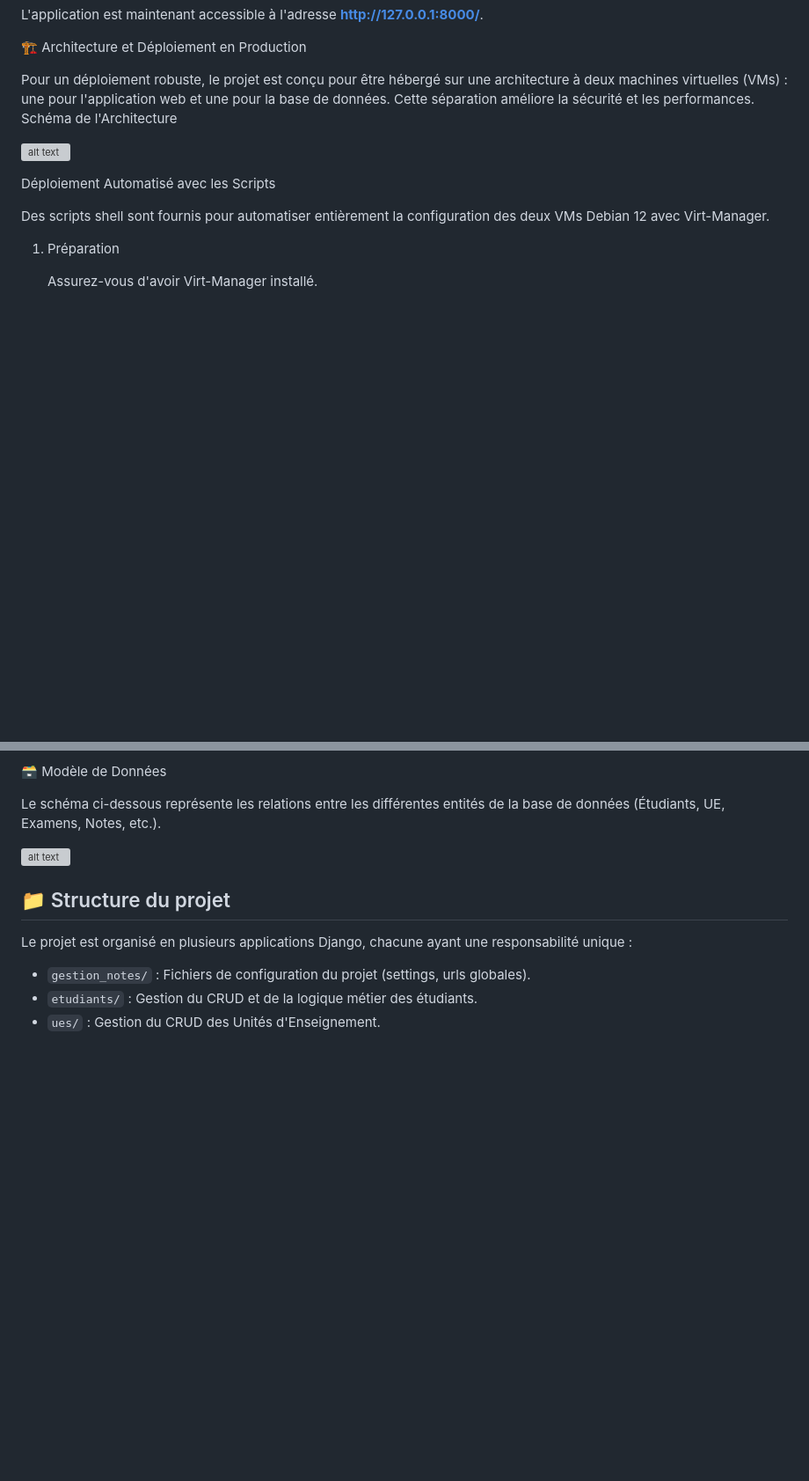
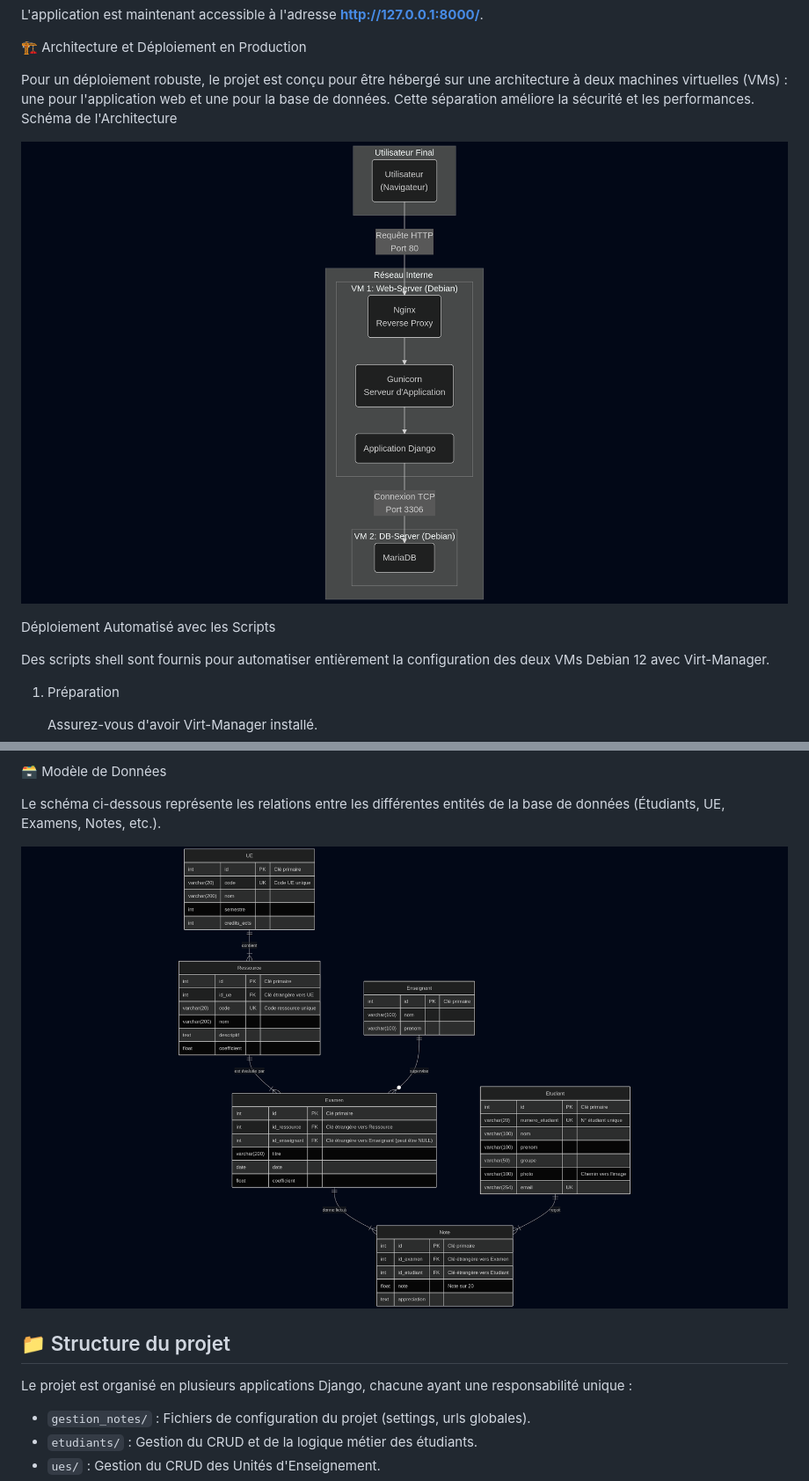
Before and after one commit to cyprienbf/GestionNotes, a Markdown page: README.md, 2 parts joined by grey strips. Shown: that part at 88% size. Drawn GitHub-style; pictures changed too: presentation/assets/architecture_de_deploiement.png (added), presentation/assets/shema_relationnel_de_la_db.png (added); blank space fills up the shorter version; grey boxes are pictures that could not be loaded.

```diff
--- a/README.md
+++ b/README.md
@@ -102,7 +102,7 @@ L'application est maintenant accessible à l'adresse **http://127.0.0.1:8000/**.
 Pour un déploiement robuste, le projet est conçu pour être hébergé sur une architecture à deux machines virtuelles (VMs) : une pour l'application web et une pour la base de données. Cette séparation améliore la sécurité et les performances.
 Schéma de l'Architecture
 
-![alt text](presentation/assets/architecture_de_deploiement.svg)
+![alt text](presentation/assets/architecture_de_deploiement.png)
 
 Déploiement Automatisé avec les Scripts
 
@@ -152,7 +152,7 @@ Une fois les deux scripts exécutés, l'application sera accessible à l'adresse
 
 Le schéma ci-dessous représente les relations entre les différentes entités de la base de données (Étudiants, UE, Examens, Notes, etc.).
 
-![alt text](presentation/assets/shema_relationnel_de_la_db.svg)
+![alt text](presentation/assets/shema_relationnel_de_la_db.png)
 
 ## 📁 Structure du projet
 
```
